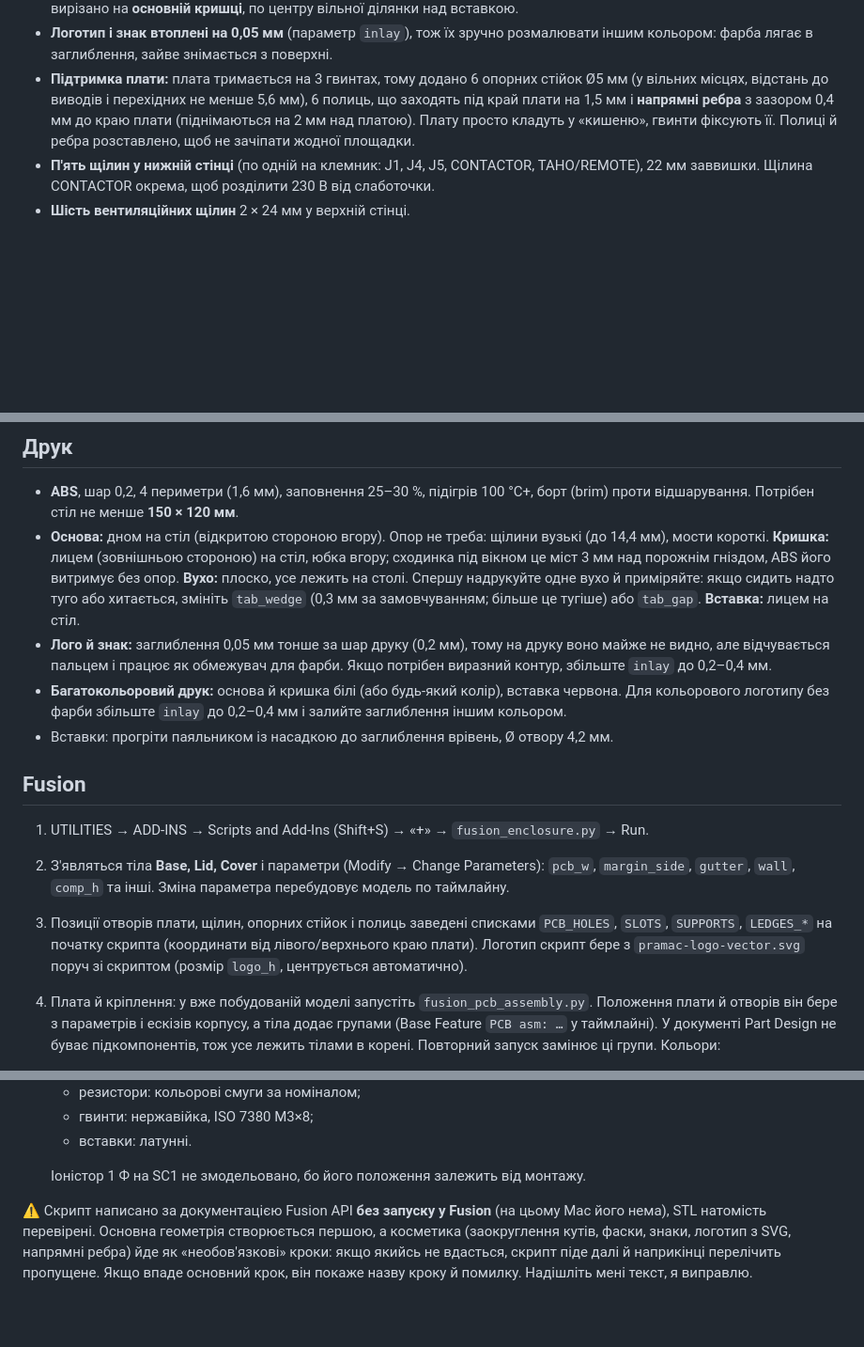
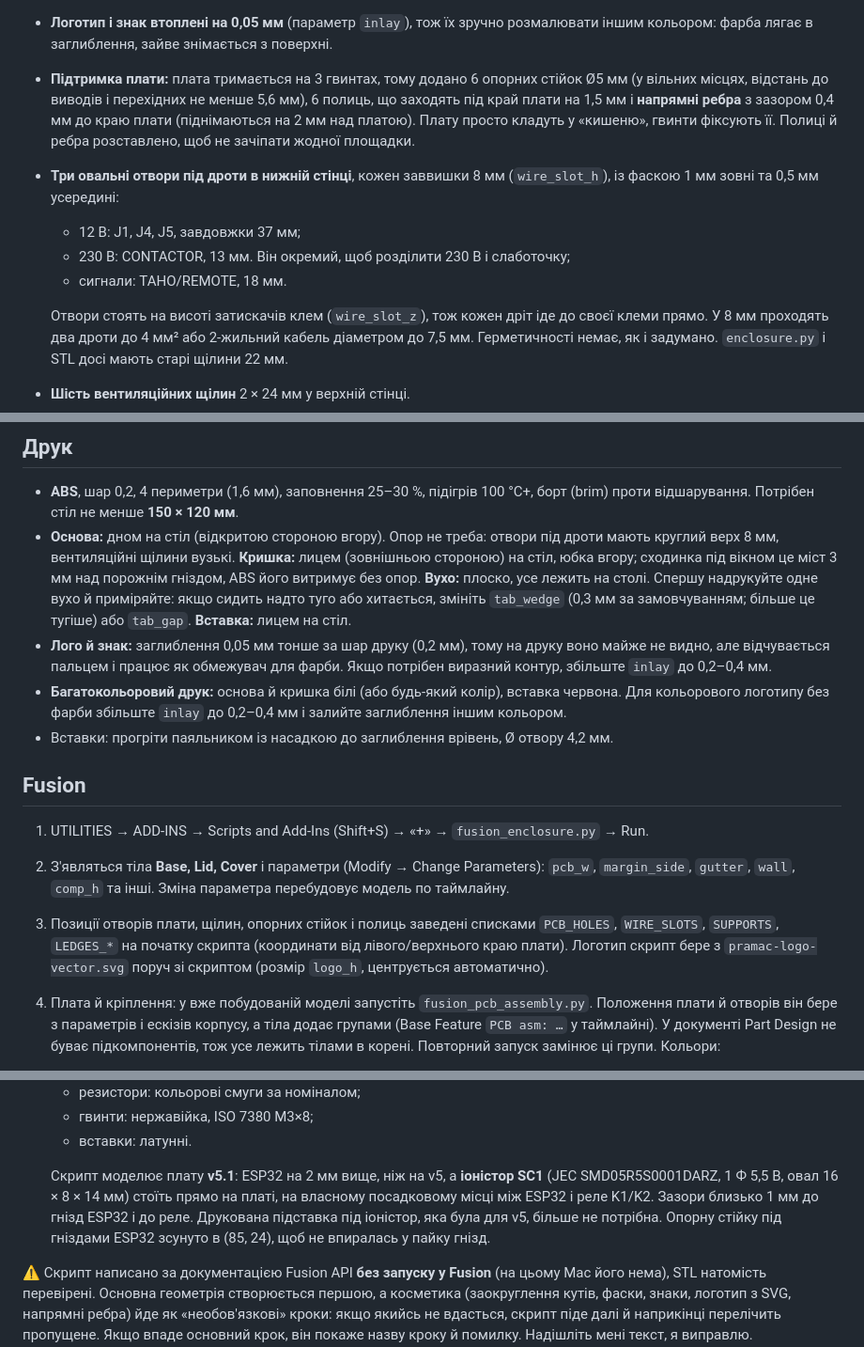
Before and after one commit to 4106677/pramac-pmd5050s-autostart, a Markdown page: enclosure/README.md, 3 parts joined by grey strips. Shown at 94% size. GitHub-like rendering; blank space fills up the shorter version.

```diff
--- a/enclosure/README.md
+++ b/enclosure/README.md
@@ -21,7 +21,12 @@
 - **Вставка без гвинтів і наскрізне вікно:** вирізу в кришці дано сходинку: зверху гніздо під вставку (100,5 × 37,6 мм, глибина 2 мм), нижче **наскрізне вікно**, менше за вставку на 3 мм з кожного боку. Вставка 100 × 37 × 2 мм лягає врівень і **приклеюється до сходинки** по периметру (3 мм завширшки, близько 800 мм² склеювання), зазор 0,25 мм по боках лишає місце для клею. Кришка й вставка друкуються **лицем на столі**. Клеїти зручно, поклавши кришку лицем угору: вставку кладуть у гніздо, на сходинку (зі сторони вікна) наносять краплі ціанакрилату або ацетонового ABS-клею й притискають. По центру вставки знак «небезпечна напруга». Логотип **Pramac** (з SVG, 40 мм заввишки) вирізано на **основній кришці**, по центру вільної ділянки над вставкою.
 - **Логотип і знак втоплені на 0,05 мм** (параметр `inlay`), тож їх зручно розмалювати іншим кольором: фарба лягає в заглиблення, зайве знімається з поверхні.
 - **Підтримка плати:** плата тримається на 3 гвинтах, тому додано 6 опорних стійок Ø5 мм (у вільних місцях, відстань до виводів і перехідних не менше 5,6 мм), 6 полиць, що заходять під край плати на 1,5 мм і **напрямні ребра** з зазором 0,4 мм до краю плати (піднімаються на 2 мм над платою). Плату просто кладуть у «кишеню», гвинти фіксують її. Полиці й ребра розставлено, щоб не зачіпати жодної площадки.
-- **П'ять щілин у нижній стінці** (по одній на клемник: J1, J4, J5, CONTACTOR, TAHO/REMOTE), 22 мм заввишки. Щілина CONTACTOR окрема, щоб розділити 230 В від слаботочки.
+- **Три овальні отвори під дроти в нижній стінці**, кожен заввишки 8 мм (`wire_slot_h`), із фаскою 1 мм зовні та 0,5 мм усередині:
+  - 12 В: J1, J4, J5, завдовжки 37 мм;
+  - 230 В: CONTACTOR, 13 мм. Він окремий, щоб розділити 230 В і слаботочку;
+  - сигнали: TAHO/REMOTE, 18 мм.
+
+  Отвори стоять на висоті затискачів клем (`wire_slot_z`), тож кожен дріт іде до своєї клеми прямо. У 8 мм проходять два дроти до 4 мм² або 2-жильний кабель діаметром до 7,5 мм. Герметичності немає, як і задумано. `enclosure.py` і STL досі мають старі щілини 22 мм.
 - **Шість вентиляційних щілин** 2 × 24 мм у верхній стінці.
 - **Чотири знімні вушка** для кріплення на стіну (Ø5,2 мм), **без гвинтів**. Кому не треба, той їх не ставить. Вухо друкується плоско й має язичок у формі **трапеції** (12 мм завдовжки, звужується до кінця), який вставляється збоку у відповідну трапецієвидну виїмку під дном основи. Виїмка звужується трохи сильніше за язичок, тому в кінці він заклинюється (самозатискний клин). Оскільки вуха стоять із двох боків, основа не може зсунутись убік. Ні гвинтів, ні гайок, у порожнині нічого не додано, плату й компоненти вуха не зачіпають.
 - Отвору під USB немає.
@@ -34,7 +39,7 @@
 
 ## Друк
 - **ABS**, шар 0,2, 4 периметри (1,6 мм), заповнення 25–30 %, підігрів 100 °C+, борт (brim) проти відшарування. Потрібен стіл не менше **150 × 120 мм**.
-- **Основа:** дном на стіл (відкритою стороною вгору). Опор не треба: щілини вузькі (до 14,4 мм), мости короткі. **Кришка:** лицем (зовнішньою стороною) на стіл, юбка вгору; сходинка під вікном це міст 3 мм над порожнім гніздом, ABS його витримує без опор. **Вухо:** плоско, усе лежить на столі. Спершу надрукуйте одне вухо й приміряйте: якщо сидить надто туго або хитається, змініть `tab_wedge` (0,3 мм за замовчуванням; більше це тугіше) або `tab_gap`. **Вставка:** лицем на стіл.
+- **Основа:** дном на стіл (відкритою стороною вгору). Опор не треба: отвори під дроти мають круглий верх 8 мм, вентиляційні щілини вузькі. **Кришка:** лицем (зовнішньою стороною) на стіл, юбка вгору; сходинка під вікном це міст 3 мм над порожнім гніздом, ABS його витримує без опор. **Вухо:** плоско, усе лежить на столі. Спершу надрукуйте одне вухо й приміряйте: якщо сидить надто туго або хитається, змініть `tab_wedge` (0,3 мм за замовчуванням; більше це тугіше) або `tab_gap`. **Вставка:** лицем на стіл.
 - **Лого й знак:** заглиблення 0,05 мм тонше за шар друку (0,2 мм), тому на друку воно майже не видно, але відчувається пальцем і працює як обмежувач для фарби. Якщо потрібен виразний контур, збільште `inlay` до 0,2–0,4 мм.
 - **Багатокольоровий друк:** основа й кришка білі (або будь-який колір), вставка червона. Для кольорового логотипу без фарби збільште `inlay` до 0,2–0,4 мм і залийте заглиблення іншим кольором.
 - Вставки: прогріти паяльником із насадкою до заглиблення врівень, Ø отвору 4,2 мм.
@@ -42,7 +47,7 @@
 ## Fusion
 1. UTILITIES → ADD-INS → Scripts and Add-Ins (Shift+S) → «+» → `fusion_enclosure.py` → Run.
 2. З'являться тіла **Base, Lid, Cover** і параметри (Modify → Change Parameters): `pcb_w`, `margin_side`, `gutter`, `wall`, `comp_h` та інші. Зміна параметра перебудовує модель по таймлайну.
-3. Позиції отворів плати, щілин, опорних стійок і полиць заведені списками `PCB_HOLES`, `SLOTS`, `SUPPORTS`, `LEDGES_*` на початку скрипта (координати від лівого/верхнього краю плати). Логотип скрипт бере з `pramac-logo-vector.svg` поруч зі скриптом (розмір `logo_h`, центрується автоматично).
+3. Позиції отворів плати, щілин, опорних стійок і полиць заведені списками `PCB_HOLES`, `WIRE_SLOTS`, `SUPPORTS`, `LEDGES_*` на початку скрипта (координати від лівого/верхнього краю плати). Логотип скрипт бере з `pramac-logo-vector.svg` поруч зі скриптом (розмір `logo_h`, центрується автоматично).
 4. Плата й кріплення: у вже побудованій моделі запустіть `fusion_pcb_assembly.py`. Положення плати й отворів він бере з параметрів і ескізів корпусу, а тіла додає групами (Base Feature `PCB asm: …` у таймлайні). У документі Part Design не буває підкомпонентів, тож усе лежить тілами в корені. Повторний запуск замінює ці групи. Кольори:
    - корпус: білий ABS;
    - вставка й логотип: червоні (#C01717);
@@ -54,7 +59,7 @@
    - гвинти: нержавійка, ISO 7380 M3×8;
    - вставки: латунні.
 
-   Іоністор 1 Ф на SC1 не змодельовано, бо його положення залежить від монтажу.
+   Скрипт моделює плату **v5.1**: ESP32 на 2 мм вище, ніж на v5, а **іоністор SC1** (JEC SMD05R5S0001DARZ, 1 Ф 5,5 В, овал 16 × 8 × 14 мм) стоїть прямо на платі, на власному посадковому місці між ESP32 і реле K1/K2. Зазори близько 1 мм до гнізд ESP32 і до реле. Друкована підставка під іоністор, яка була для v5, більше не потрібна. Опорну стійку під гніздами ESP32 зсунуто в (85, 24), щоб не впиралась у пайку гнізд.
 
 ⚠️ Скрипт написано за документацією Fusion API **без запуску у Fusion** (на цьому Mac його нема), STL натомість перевірені. Основна геометрія створюється першою, а косметика (заокруглення кутів, фаски, знаки, логотип з SVG, напрямні ребра) йде як «необов'язкові» кроки: якщо якийсь не вдасться, скрипт піде далі й наприкінці перелічить пропущене. Якщо впаде основний крок, він покаже назву кроку й помилку. Надішліть мені текст, я виправлю. Найризикованіший крок: імпорт SVG (`importSVG`) і відбір контурів букв без «острівців» (внутрішніх частин літер P, R, A). Якщо він не вдасться, перемістіть SVG вручну (Insert → Insert SVG) і вирізайте на 0,05 мм, або використовуйте готовий `cover.stl`.
 
```
Also changed, not shown: README.md (+8 -2 lines), hardware/BOM.md (+3 -3 lines), docs/pcb-bottom.png, docs/pcb-top.png, 8 other files.
